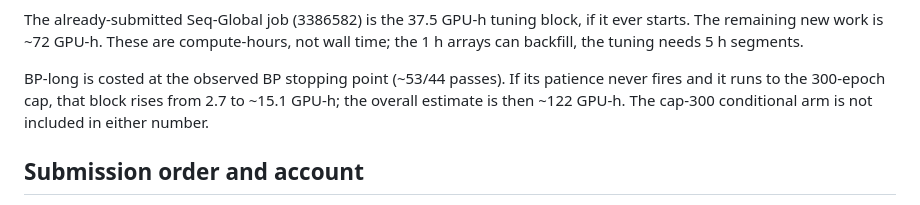
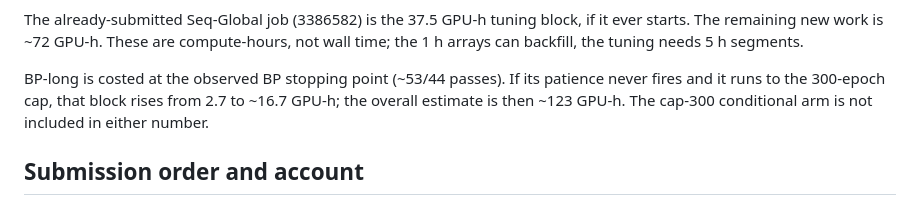
Before and after one commit to Przemyslaw11/BeyondBackpropagation, a Markdown page: W1_MANIFEST_ADDITIONS.md, the part around the change. Drawn GitHub-style.

Commit message:
jpdc: correct BP-long worst-case GPU-hour bound

```diff
--- a/W1_MANIFEST_ADDITIONS.md
+++ b/W1_MANIFEST_ADDITIONS.md
@@ -74,7 +74,7 @@ not wall time; the 1 h arrays can backfill, the tuning needs 5 h segments.
 
 BP-long is costed at the observed BP stopping point (~53/44 passes). If its
 patience never fires and it runs to the 300-epoch cap, that block rises from
-2.7 to ~15.1 GPU-h; the overall estimate is then ~122 GPU-h. The cap-300
+2.7 to ~16.7 GPU-h; the overall estimate is then ~123 GPU-h. The cap-300
 conditional arm is not included in either number.
 
 ## Submission order and account
```
